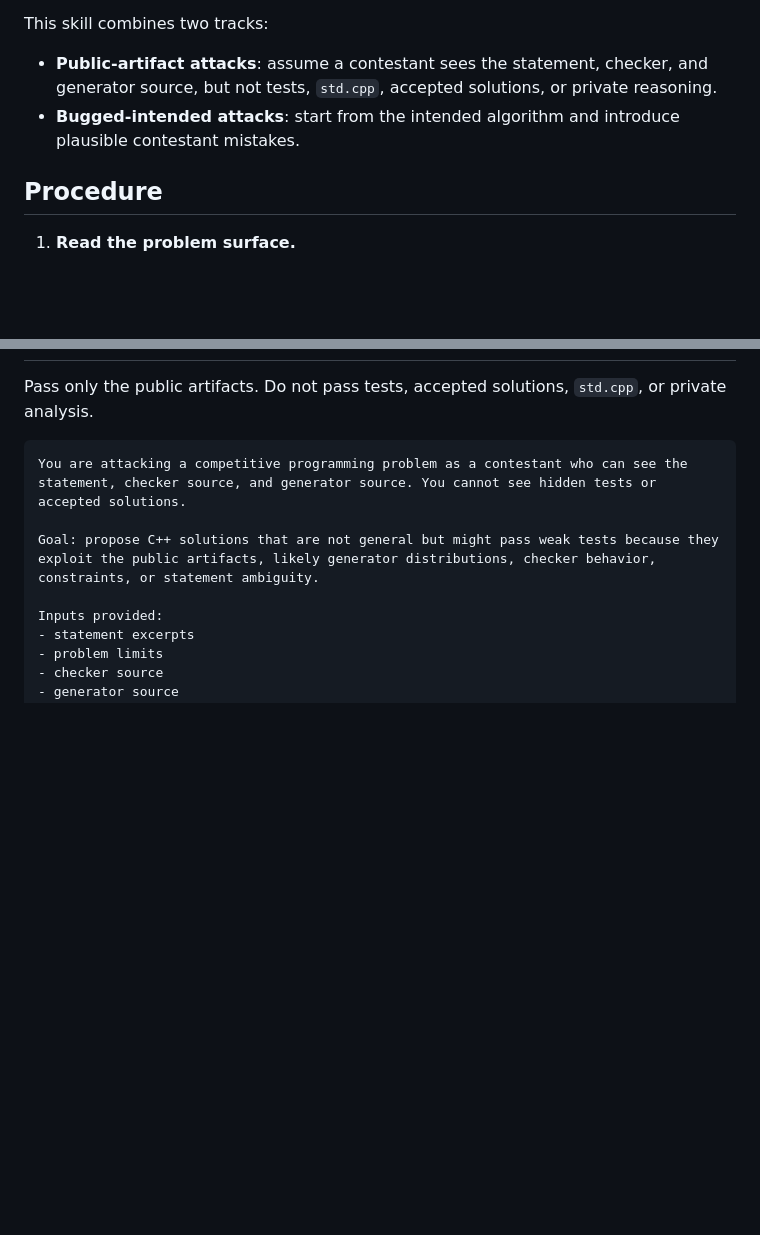
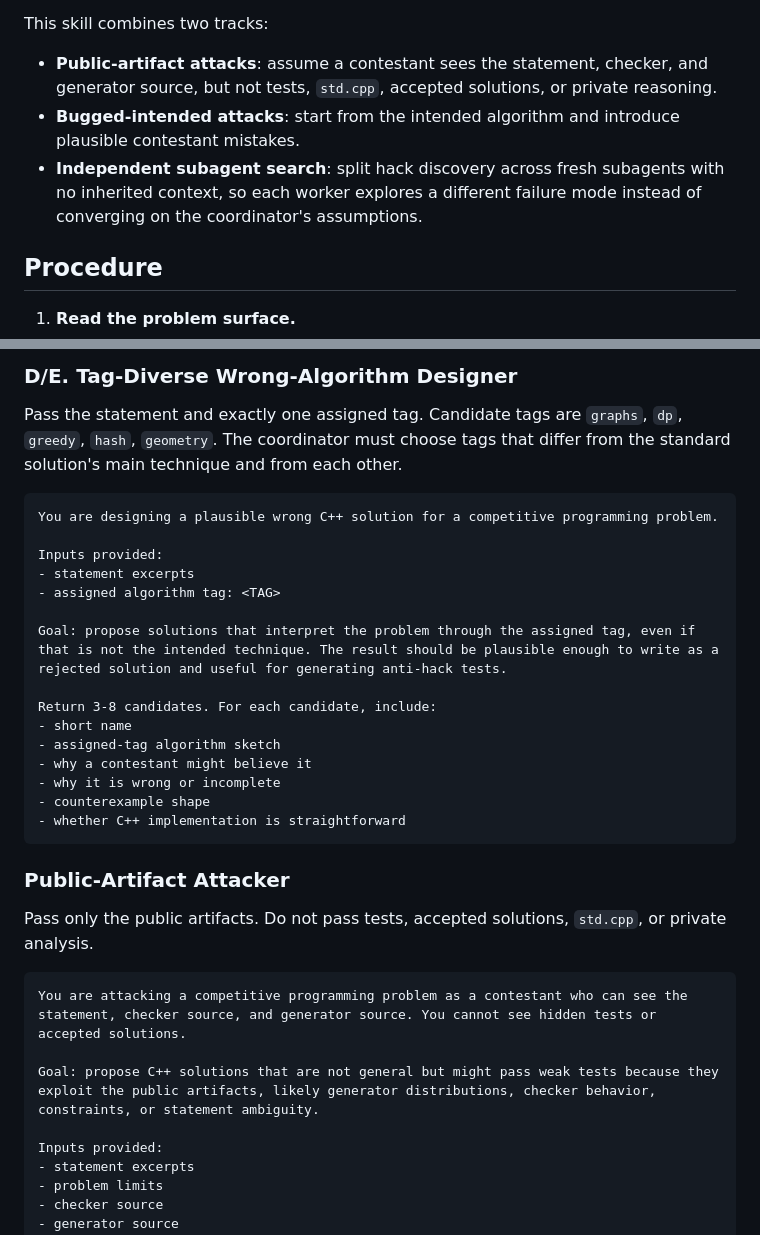
Before and after one commit to fstqwq/Polygon-Skills, a Markdown page: polygon-hack/SKILL.md, 2 parts joined by grey strips. GitHub-like rendering; blank space fills up the shorter version.

Commit message:
Strengthen hack subagent workflow

````diff
--- a/polygon-hack/SKILL.md
+++ b/polygon-hack/SKILL.md
@@ -12,6 +12,7 @@ Use this skill after the statement, checker, validator, and at least one intende
 This skill combines two tracks:
 - **Public-artifact attacks**: assume a contestant sees the statement, checker, and generator source, but not tests, `std.cpp`, accepted solutions, or private reasoning.
 - **Bugged-intended attacks**: start from the intended algorithm and introduce plausible contestant mistakes.
+- **Independent subagent search**: split hack discovery across fresh subagents with no inherited context, so each worker explores a different failure mode instead of converging on the coordinator's assumptions.
 
 ## Procedure
 
@@ -84,3 +179,26 @@ This skill combines two tracks:
+### D/E. Tag-Diverse Wrong-Algorithm Designer
+
+Pass the statement and exactly one assigned tag. Candidate tags are `graphs`, `dp`, `greedy`, `hash`, `geometry`. The coordinator must choose tags that differ from the standard solution's main technique and from each other.
+
+```text
+You are designing a plausible wrong C++ solution for a competitive programming problem.
+
+Inputs provided:
+- statement excerpts
+- assigned algorithm tag: <TAG>
+
+Goal: propose solutions that interpret the problem through the assigned tag, even if that is not the intended technique. The result should be plausible enough to write as a rejected solution and useful for generating anti-hack tests.
+
+Return 3-8 candidates. For each candidate, include:
+- short name
+- assigned-tag algorithm sketch
+- why a contestant might believe it
+- why it is wrong or incomplete
+- counterexample shape
+- whether C++ implementation is straightforward
+```
+
+### Public-Artifact Attacker
 
 Pass only the public artifacts. Do not pass tests, accepted solutions, `std.cpp`, or private analysis.
 
````
Also changed, not shown: other parts of polygon-hack/SKILL.md (+97 -3 lines).
